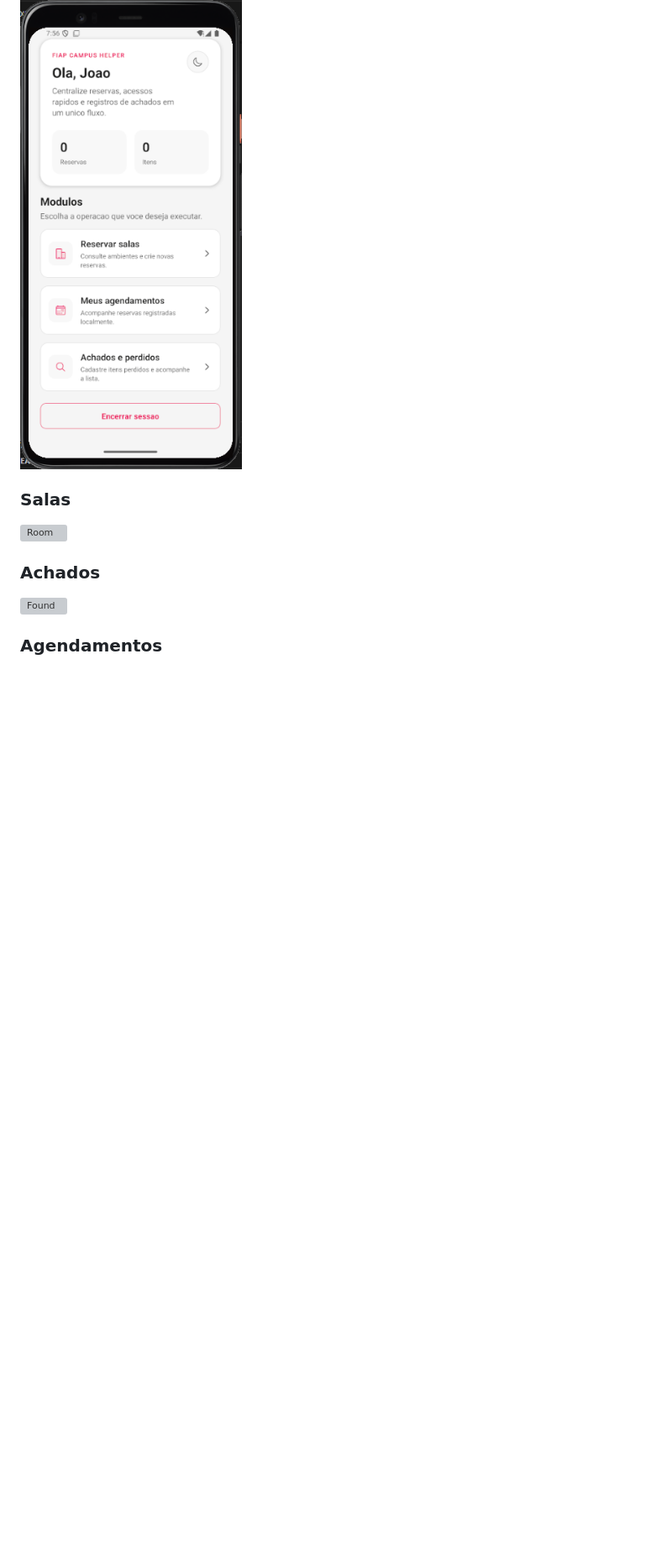
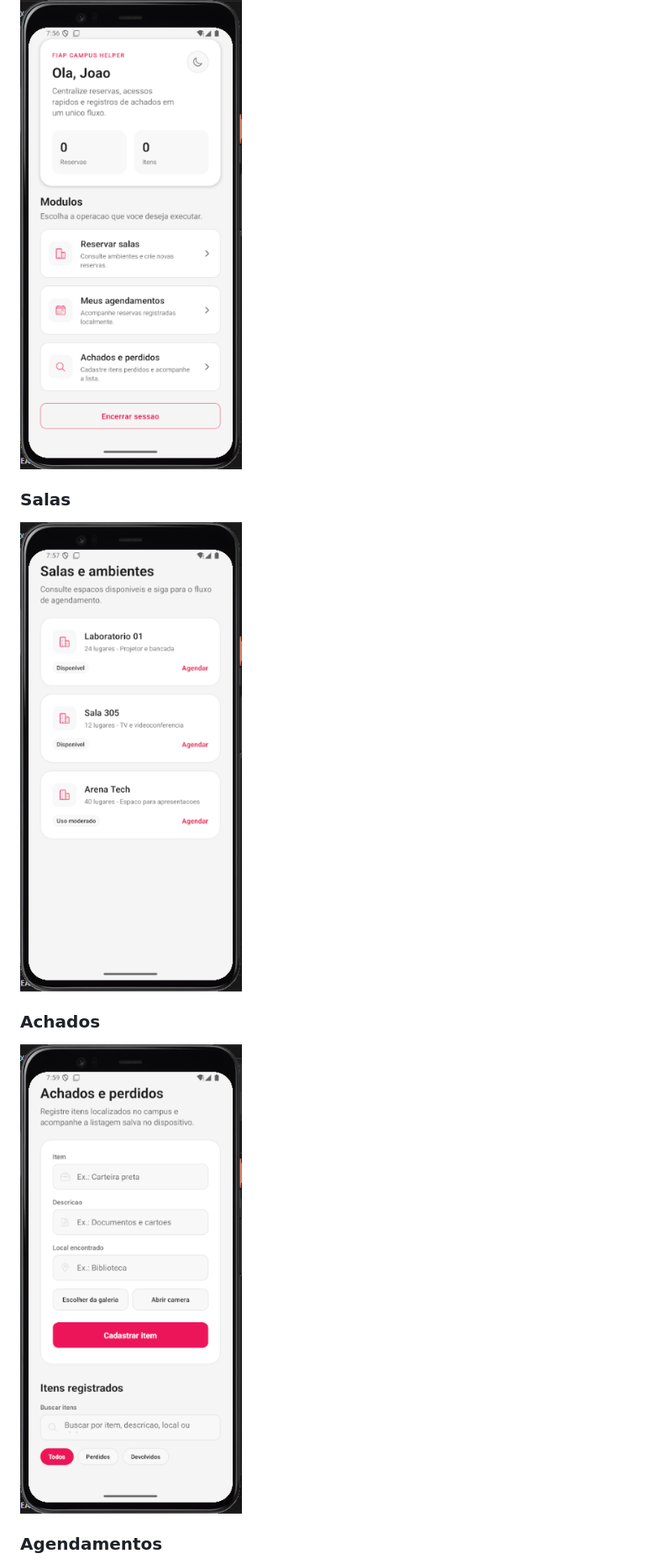
Before and after one commit to JoaoVictorAAbreu-Dev/-CP02-CPAD-FIAP-CAMPUS-HELPER, a Markdown page: README.md, the part around one of its changes. Shown at 84% size. Rendered like a GitHub page; blank space fills up the shorter version; grey boxes are pictures that could not be loaded.

Commit message:
Update screenshots section in README
Removed duplicate image entries and fixed image paths.

```diff
--- a/README.md
+++ b/README.md
@@ -348,15 +340,9 @@ const KEYS = {
 ![Home](./assets/home.png)
 
-
 ### Salas
-
-
-![Room](.assets/room.png)
-
+![Room](./assets/room.png)
 
 ### Achados
-
-
-![Found](.assets/found.png)
+![Found](./assets/found.png)
 
 ### Agendamentos
```
Also changed, not shown: other parts of README.md (+1 -12 lines).
